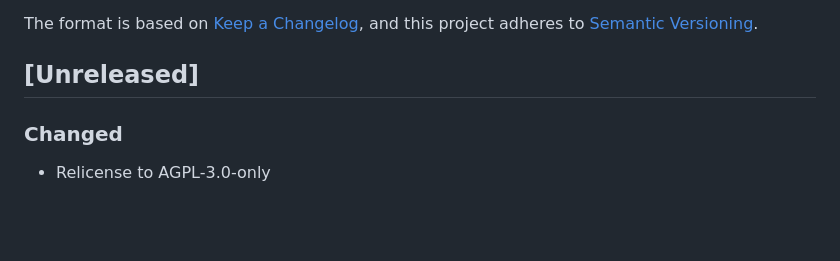
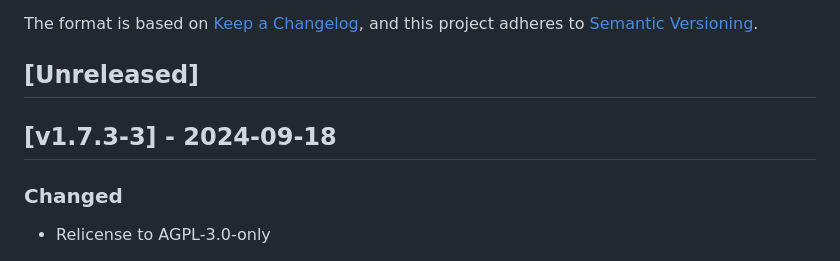
Before and after one commit to cloudogu/smeagol, a Markdown page: CHANGELOG.md, the part around the change. GitHub-like rendering; blank space fills up the shorter version.

Commit message:
Update changelog

```diff
--- a/CHANGELOG.md
+++ b/CHANGELOG.md
@@ -6,6 +6,8 @@ The format is based on [Keep a Changelog](https://keepachangelog.com/en/1.0.0/),
 and this project adheres to [Semantic Versioning](https://semver.org/spec/v2.0.0.html).
 
 ## [Unreleased]
+
+## [v1.7.3-3] - 2024-09-18
 ### Changed
 - Relicense to AGPL-3.0-only
 
```
